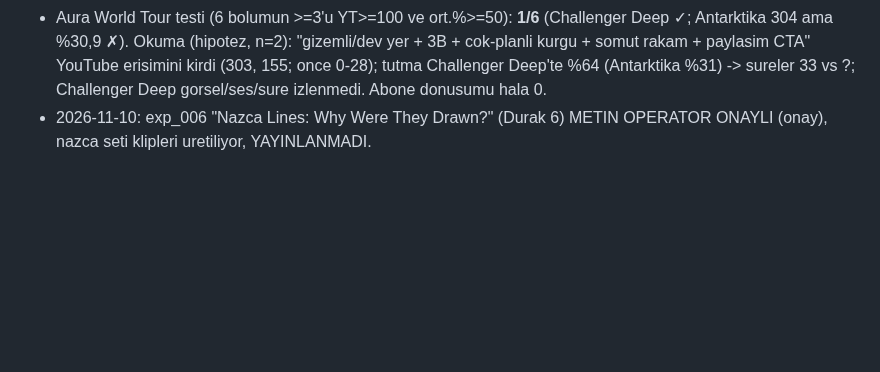
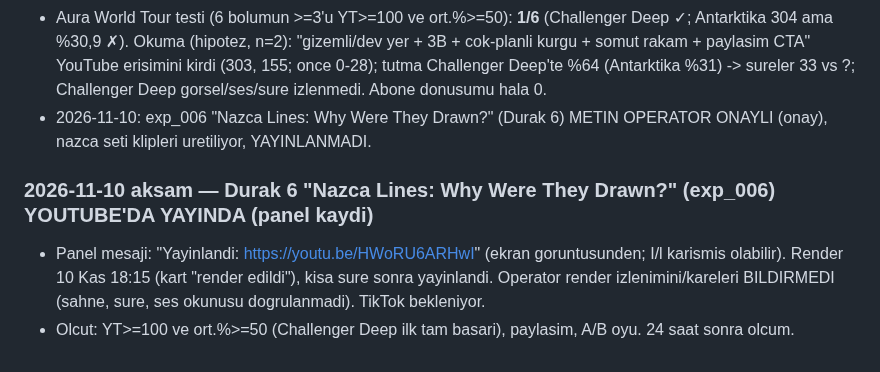
Before and after one commit to enerjiiaydinlatma-glitch/ibrhm-app, a Markdown page: aura-influencer/CLAUDE.md, the part around the change. Drawn GitHub-style; blank space fills up the shorter version.

Commit message:
CLAUDE.md: Nazca yayin kaydi
Co-Authored-By: Claude Sonnet 5.5 <noreply@anthropic.com>
Claude-Session: https://claude.ai/code/session_014tNpXvyeUAzUWjwcN5HWhj

```diff
--- a/aura-influencer/CLAUDE.md
+++ b/aura-influencer/CLAUDE.md
@@ -1386,3 +1386,7 @@ Okuma: roast/öz-ironi YouTube'da TUTMAYI belirgin artırdı (%61,2 vs önceki %
 - **TikTok (aura.talk.ai, 2-8 Kas, 7 gun):** 719 izlenme (-%1,6), profil goruntuleme 32 (-%30,4), begeni 14, yorum 0, **paylasim 0**; Sizin Icin %97,2, arama %0,9; arama sorgulari (n=5): "underground city of derinkuyu" %40, "AI Creator", "gobekli tepe", "derinkuyu city" %20'ser. Antarktika/Challenger Deep TikTok Gonderiler satirlari ve paylasim sayisi (Send-this CTA etkisi) bu turda verilmedi.
 - Aura World Tour testi (6 bolumun >=3'u YT>=100 ve ort.%>=50): **1/6** (Challenger Deep ✓; Antarktika 304 ama %30,9 ✗). Okuma (hipotez, n=2): "gizemli/dev yer + 3B + cok-planli kurgu + somut rakam + paylasim CTA" YouTube erisimini kirdi (303, 155; once 0-28); tutma Challenger Deep'te %64 (Antarktika %31) -> sureler 33 vs ?; Challenger Deep gorsel/ses/sure izlenmedi. Abone donusumu hala 0.
 - 2026-11-10: exp_006 "Nazca Lines: Why Were They Drawn?" (Durak 6) METIN OPERATOR ONAYLI (onay), nazca seti klipleri uretiliyor, YAYINLANMADI.
+
+### 2026-11-10 aksam — Durak 6 "Nazca Lines: Why Were They Drawn?" (exp_006) YOUTUBE'DA YAYINDA (panel kaydi)
+- Panel mesaji: "Yayinlandi: https://youtu.be/HWoRU6ARHwI" (ekran goruntusunden; I/l karismis olabilir). Render 10 Kas 18:15 (kart "render edildi"), kisa sure sonra yayinlandi. Operator render izlenimini/kareleri BILDIRMEDI (sahne, sure, ses okunusu dogrulanmadi). TikTok bekleniyor.
+- Olcut: YT>=100 ve ort.%>=50 (Challenger Deep ilk tam basari), paylasim, A/B oyu. 24 saat sonra olcum.
```
